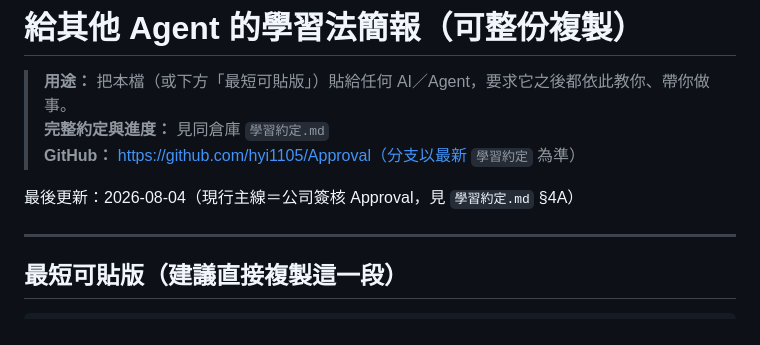
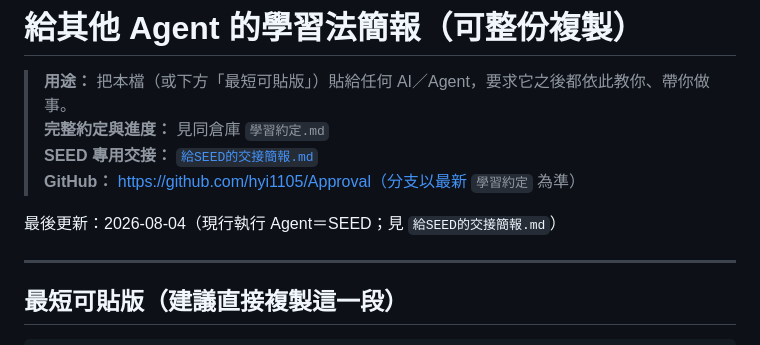
Before and after one commit to hyi1105/Approval, a Markdown page: 給其他Agent的學習法簡報.md, the part around the change. Rendered like a GitHub page.

Commit message:
更新學習法簡報：指向 SEED 交接檔
Co-authored-by: hyi1105 <hyi1105@users.noreply.github.com>

```diff
--- a/給其他Agent的學習法簡報.md
+++ b/給其他Agent的學習法簡報.md
@@ -2,9 +2,10 @@
 
 > **用途：** 把本檔（或下方「最短可貼版」）貼給任何 AI／Agent，要求它之後都依此教你、帶你做事。
 > **完整約定與進度：** 見同倉庫 `學習約定.md`
+> **SEED 專用交接：** [`給SEED的交接簡報.md`](./給SEED的交接簡報.md)
 > **GitHub：** https://github.com/hyi1105/Approval（分支以最新 `學習約定` 為準）
 
-最後更新：2026-08-04（現行主線＝公司簽核 Approval，見 `學習約定.md` §4A）
+最後更新：2026-08-04（現行執行 Agent＝SEED；見 `給SEED的交接簡報.md`）
 
 ---
 
```
